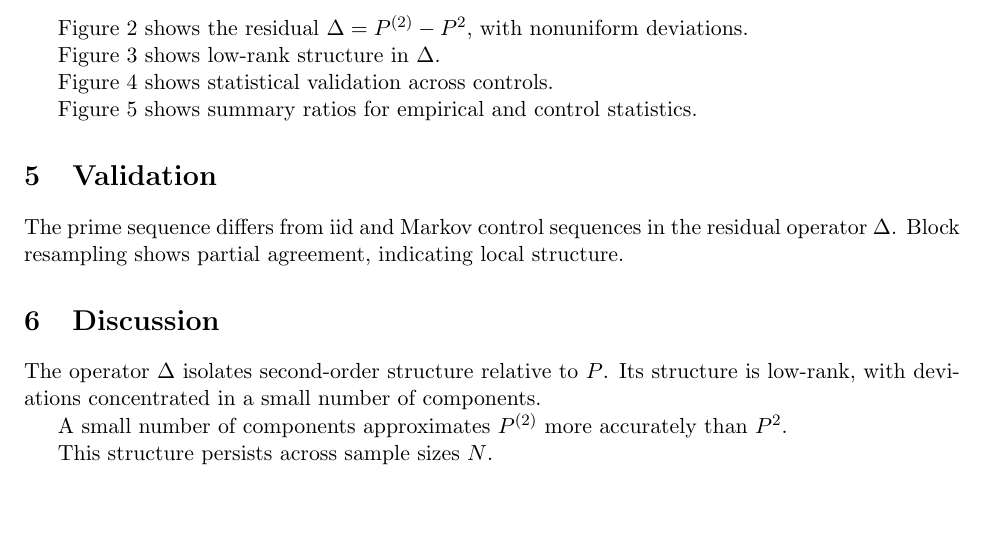
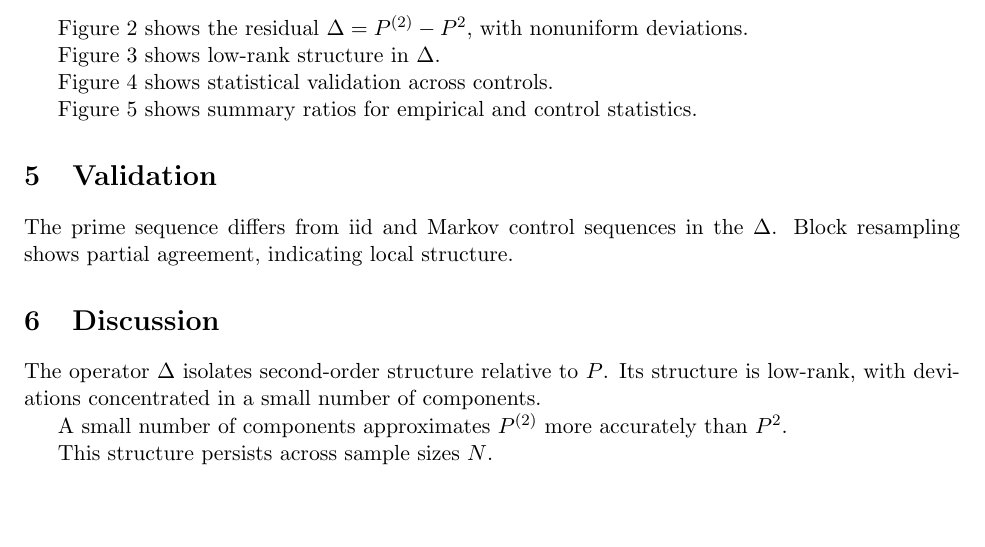
Before and after one commit to thinkthoughts/prime-numbers-lab, a LaTeX paper (paper/main.tex, which reads paper/sections/05_validation.tex): part of page 2 of 5, cut so that both start at the same text. Compiled offline with pdfLaTeX.

Commit message:
Update 05_validation.tex

```diff
--- a/paper/sections/05_validation.tex
+++ b/paper/sections/05_validation.tex
@@ -1,3 +1,3 @@
 \section{Validation}
 
-The prime sequence differs from iid and Markov control sequences in the residual operator $\Delta$. Block resampling shows partial agreement, indicating local structure.
+The prime sequence differs from iid and Markov control sequences in the $\Delta$. Block resampling shows partial agreement, indicating local structure.
```
